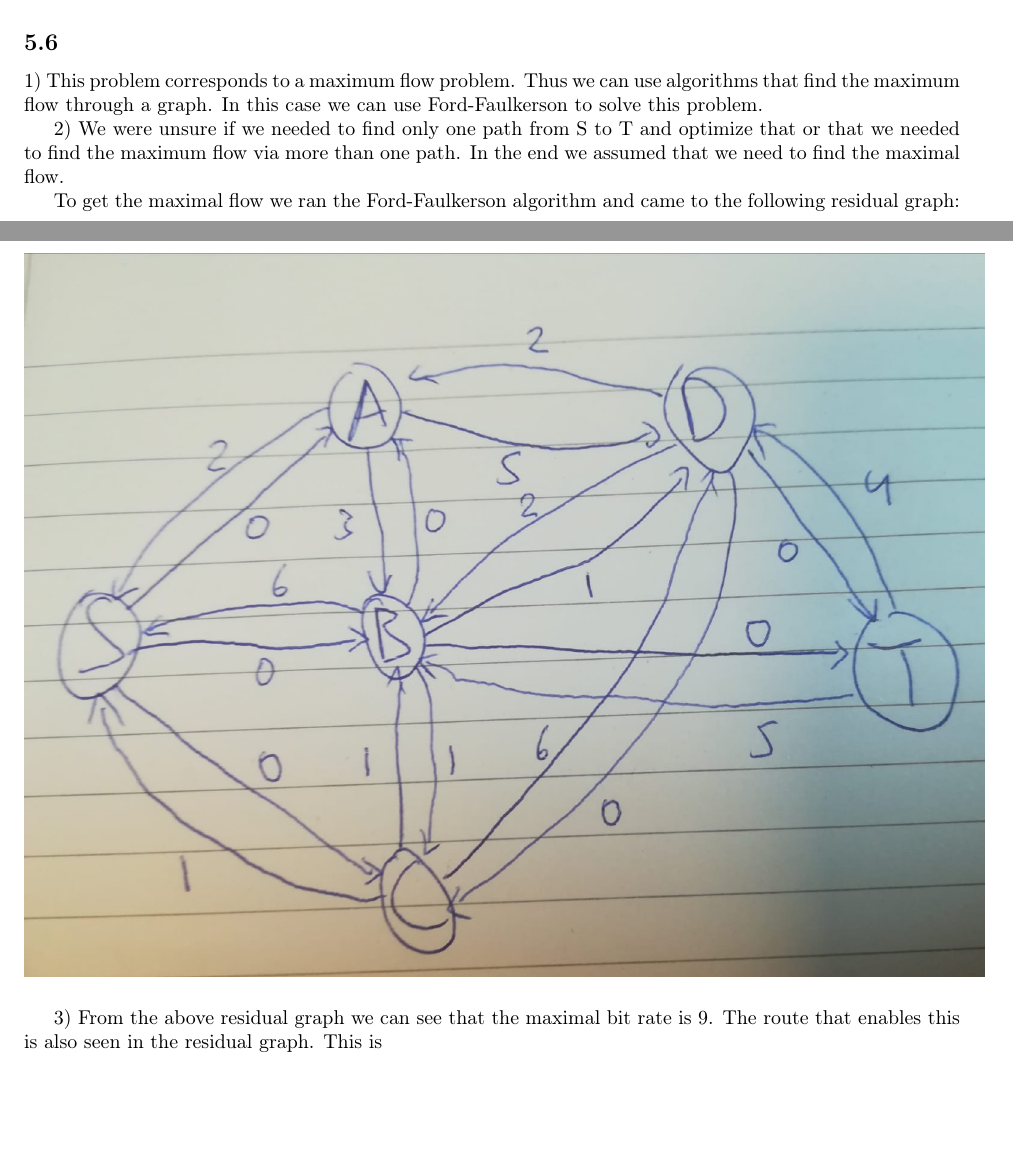
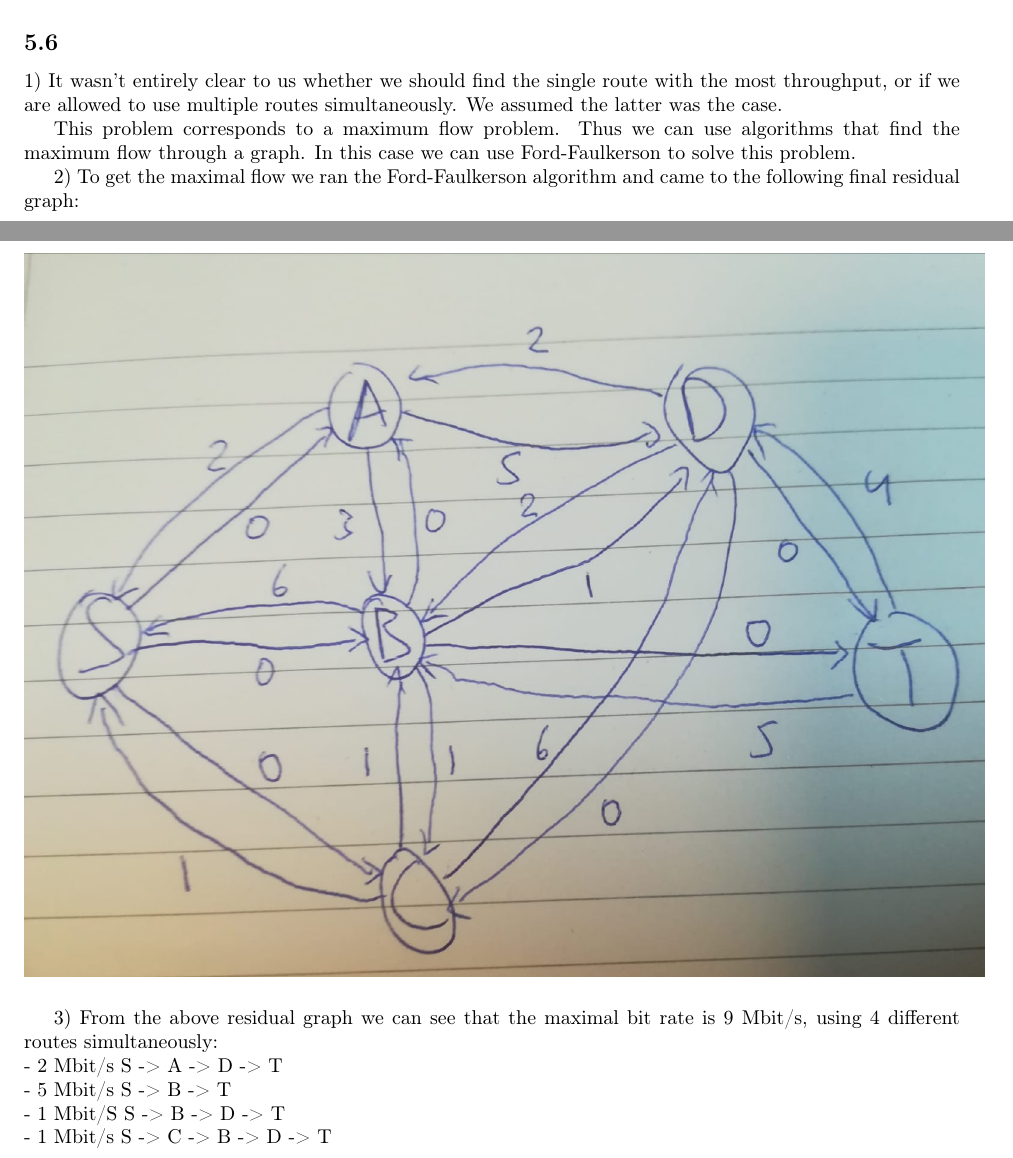
Before and after one commit to Dibido/algorithms, a LaTeX document (problems/week5/problems week5.tex): two parts of pages 4 and 5 of 5, joined at a grey line, cut so that both start at the same text, the shorter picture padded with empty space. The pictures show the PDF file problems/week5/problems week5.pdf that the author committed with the source.

Commit message:
finished week5

```diff
--- a/problems/week5/problems week5.tex
+++ b/problems/week5/problems week5.tex
@@ -95,20 +95,23 @@
 	\subsection*{5.6}
 
 	1)
+	It wasn't entirely clear to us whether we should find the single route with the most throughput, or if we are allowed to use multiple routes simultaneously. We assumed the latter was the case.
+
 	This problem corresponds to a maximum flow problem. Thus we can use algorithms that find the maximum flow through a graph. In this case we can use Ford-Faulkerson to solve this problem.
 
 	2)
-	We were unsure if we needed to find only one path from S to T and optimize that or that we needed to find the maximum flow via more than one path. In the end we assumed that we need to find the maximal flow.
-
-	To get the maximal flow we ran the Ford-Faulkerson algorithm and came to the following residual graph:
+	To get the maximal flow we ran the Ford-Faulkerson algorithm and came to the following final residual graph:
 
 	\begin{figure}[H]
 		\includegraphics[scale=0.3]{/home/owner/git/algorithms/problems/week5/images/residualgraph2.jpeg}
 	\end{figure}
 
 	3)
-	From the above residual graph we can see that the maximal bit rate is 9.
-	The route that enables this is also seen in the residual graph.
+	From the above residual graph we can see that the maximal bit rate is 9 Mbit/s, using 4 different routes simultaneously:\\
+	- 2 Mbit/s S -> A -> D -> T\\
+	- 5 Mbit/s S -> B -> T\\
+	- 1 Mbit/S S -> B -> D -> T\\
+	- 1 Mbit/s S -> C -> B -> D -> T\\
 
 
 \end {document}
```
Also changed, not shown: problems/week5/problems week5.pdf.
